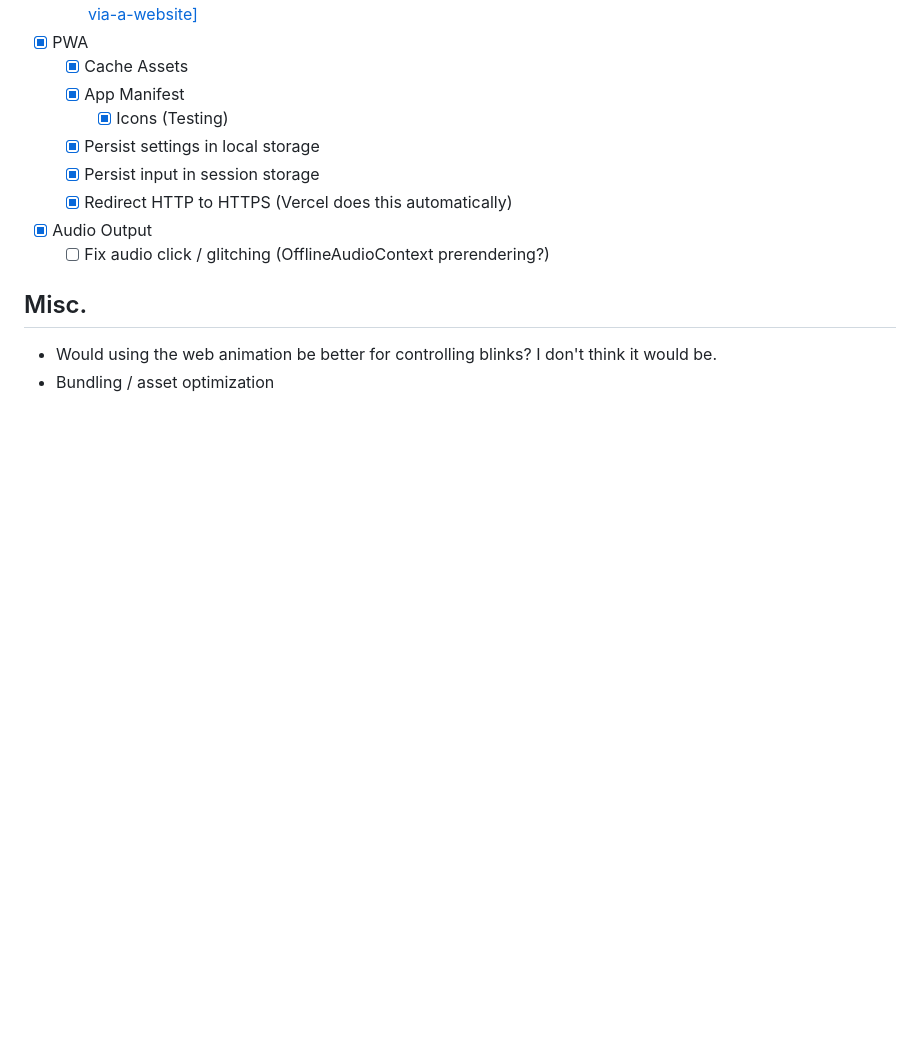
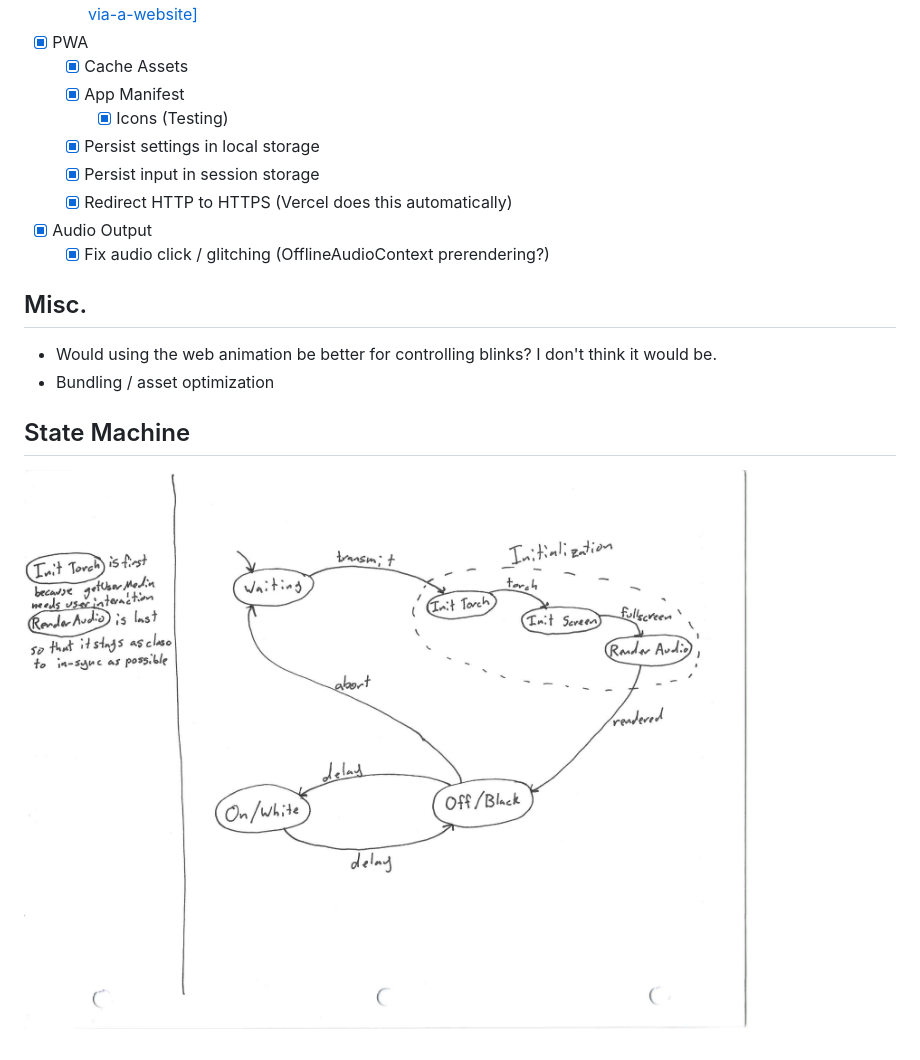
Before and after one commit to sime/morse-transmitter, a Markdown page: README.md, the part around the change printed below. Rendered like a GitHub page; pictures changed too: state-diagram.png (added); blank space fills up the shorter version.

```diff
--- a/README.md
+++ b/README.md
@@ -17,8 +24,11 @@
 	* [x] Persist input in session storage
 	* [x] Redirect HTTP to HTTPS (Vercel does this automatically)
 * [x] Audio Output
-	* [ ] Fix audio click / glitching (OfflineAudioContext prerendering?)
+	* [x] Fix audio click / glitching (OfflineAudioContext prerendering?)
 
 ## Misc.
 * Would using the web animation be better for controlling blinks?  I don't think it would be.
 * Bundling / asset optimization
+
+## State Machine
+![State Machine diagram](state-diagram.png)
```
Also changed, not shown: other parts of README.md (+7 -0 lines), screenshots/Pixel_2-settings.png (added), screenshots/Pixel_2.png (added), screenshots/iPad.png (added), 5 other files.
